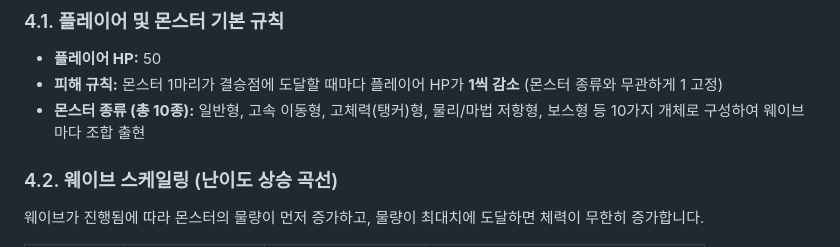
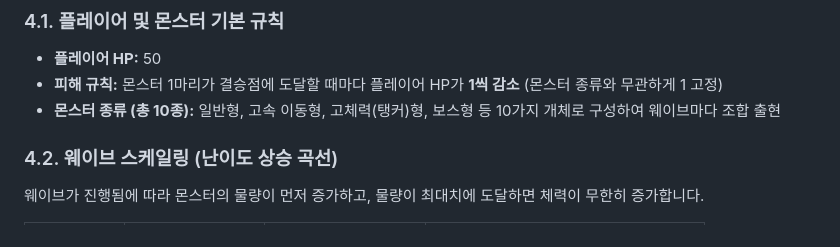
Before and after one commit to MunJaeSeong/ConsoleEngineGame, a Markdown page: docs/design/디펜스-게임기획.md, the part around the change. Drawn GitHub-style.

```diff
--- a/docs/design/디펜스-게임기획.md
+++ b/docs/design/디펜스-게임기획.md
@@ -63,7 +63,7 @@
 ### 4.1. 플레이어 및 몬스터 기본 규칙
 * **플레이어 HP:** 50
 * **피해 규칙:** 몬스터 1마리가 결승점에 도달할 때마다 플레이어 HP가 **1씩 감소** (몬스터 종류와 무관하게 1 고정)
-* **몬스터 종류 (총 10종):** 일반형, 고속 이동형, 고체력(탱커)형, 물리/마법 저항형, 보스형 등 10가지 개체로 구성하여 웨이브마다 조합 출현
+* **몬스터 종류 (총 10종):** 일반형, 고속 이동형, 고체력(탱커)형, 보스형 등 10가지 개체로 구성하여 웨이브마다 조합 출현
 
 ### 4.2. 웨이브 스케일링 (난이도 상승 곡선)
 웨이브가 진행됨에 따라 몬스터의 물량이 먼저 증가하고, 물량이 최대치에 도달하면 체력이 무한히 증가합니다.
```
Also changed, not shown: README.md (+1 -2 lines), docs/design/이미지 초안 설계.md (+2 -5 lines), docs/디펜스-게임기획.md (deleted, +0 -87 lines), docs/design.md (added), docs/design/Image/GameUIDesign.jpg.
